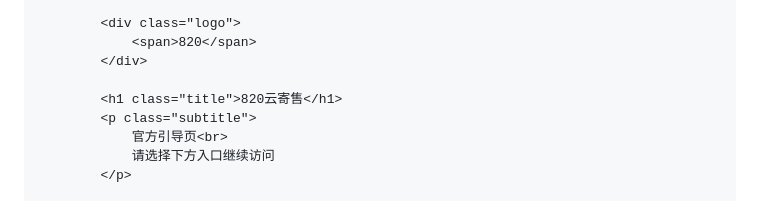
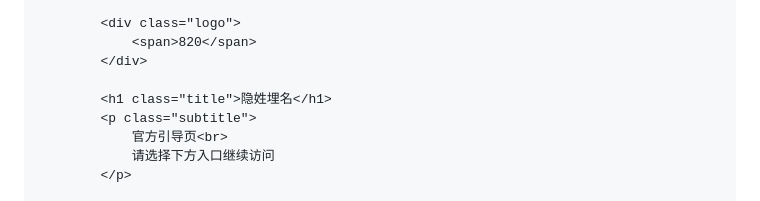
Before and after one commit to zq20061221/yxmm, a Markdown page: README.md, the part around the change. GitHub-like rendering.

Commit message:
更新 README.md

```diff
--- a/README.md
+++ b/README.md
@@ -402,7 +402,7 @@
                 <span>820</span>
             </div>
 
-            <h1 class="title">820云寄售</h1>
+            <h1 class="title">隐姓埋名</h1>
             <p class="subtitle">
                 官方引导页<br>
                 请选择下方入口继续访问
```
